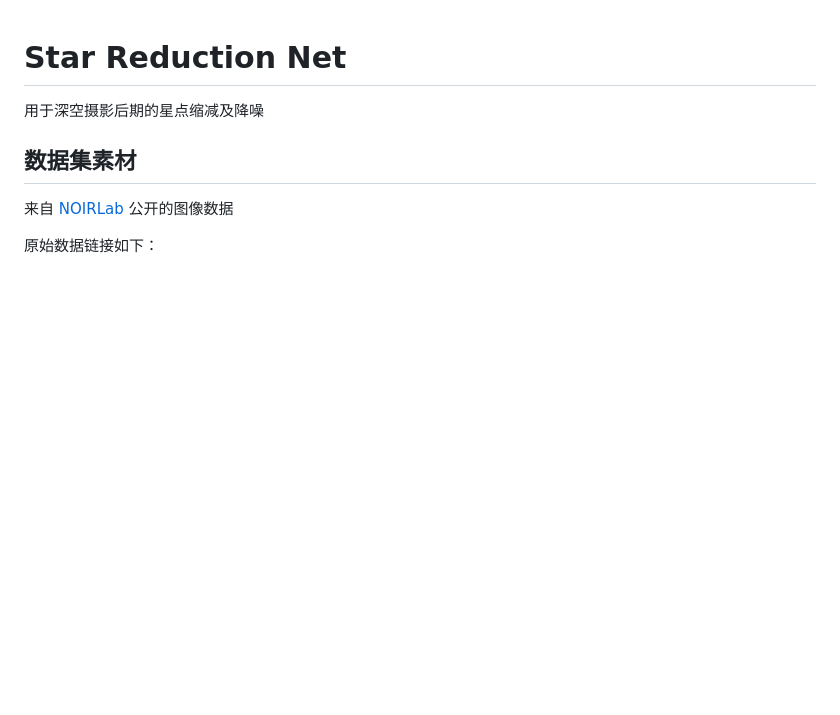
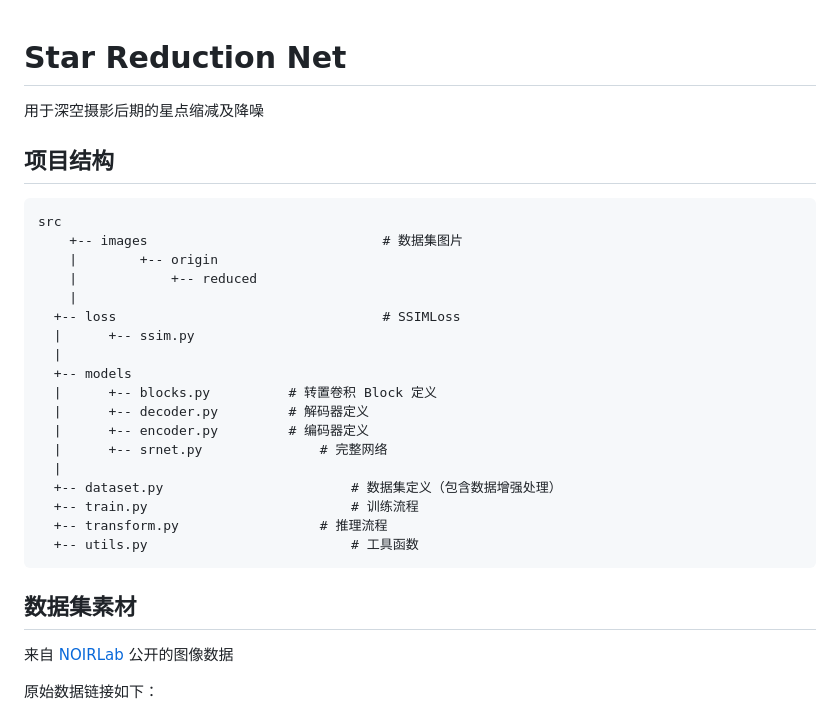
Before and after one commit to lihanx/srnet, a Markdown page: README.md, the part around the change. GitHub-like rendering; blank space fills up the shorter version.

Commit message:
补充文档

````diff
--- a/README.md
+++ b/README.md
@@ -1,6 +1,35 @@
 # Star Reduction Net
 
 用于深空摄影后期的星点缩减及降噪
+
+
+
+## 项目结构
+
+```text
+src
+	+-- images								# 数据集图片
+	| 	 	 +-- origin
+	|		 	 +-- reduced
+	|
+  +-- loss									# SSIMLoss
+  |      +-- ssim.py
+  |
+  +-- models
+  |	     +-- blocks.py			# 转置卷积 Block 定义
+  |	     +-- decoder.py			# 解码器定义
+  |	     +-- encoder.py			# 编码器定义
+  |	     +-- srnet.py				# 完整网络
+  |
+  +-- dataset.py						# 数据集定义（包含数据增强处理）
+  +-- train.py							# 训练流程
+  +-- transform.py					# 推理流程
+  +-- utils.py							# 工具函数
+```
+
+
+
+
 
 
 ## 数据集素材
````
